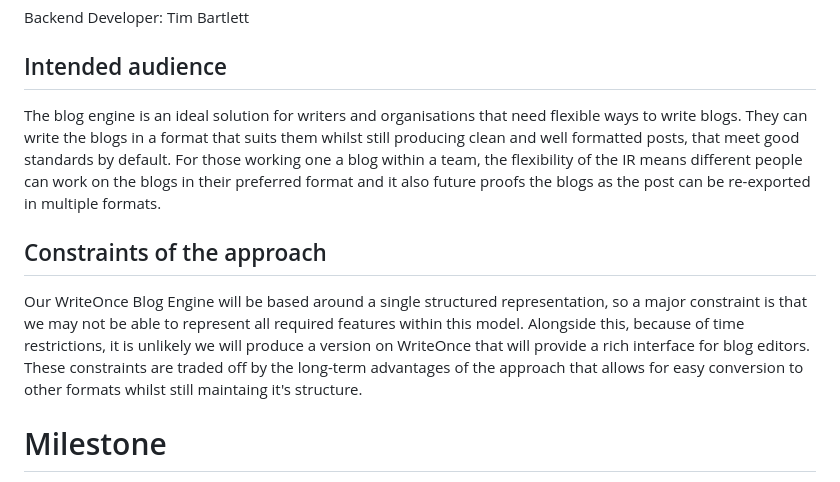
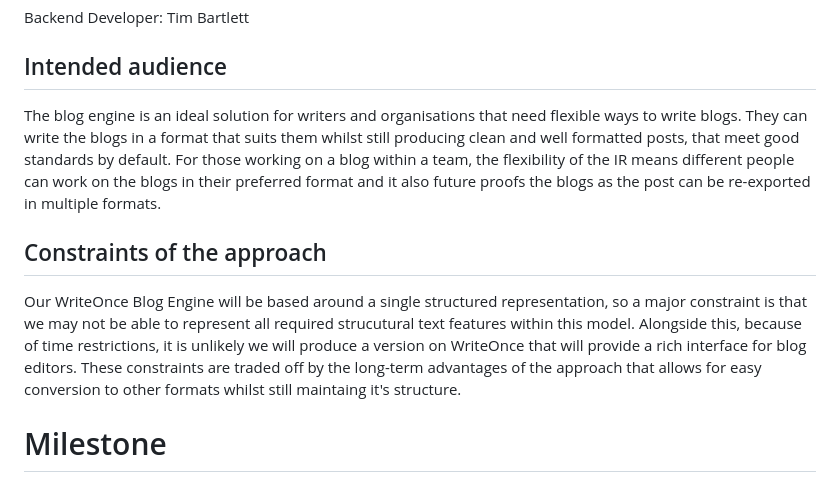
Before and after one commit to Sussex-ESRS-Team/writeOnce, a Markdown page: specification.md, the part around the change. Rendered like a GitHub page.

Commit message:
Fix typos and improve clarity in specification.md

```diff
--- a/specification.md
+++ b/specification.md
@@ -18,10 +18,10 @@ Backend Developer: Tim Bartlett
 
 ## Intended audience
 
-The blog engine is an ideal solution for writers and organisations that need flexible ways to write blogs. They can write the blogs in a format that suits them whilst still producing clean and well formatted posts, that meet good standards by default. For those working one a blog within a team, the flexibility of the IR means different people can work on the blogs in their preferred format and it also future proofs the blogs as the post can be re-exported in multiple formats.
+The blog engine is an ideal solution for writers and organisations that need flexible ways to write blogs. They can write the blogs in a format that suits them whilst still producing clean and well formatted posts, that meet good standards by default. For those working on a blog within a team, the flexibility of the IR means different people can work on the blogs in their preferred format and it also future proofs the blogs as the post can be re-exported in multiple formats.
 
 ## Constraints of the approach
-Our WriteOnce Blog Engine will be based around a single structured representation, so a major constraint is that we may not be able to represent all required features within this model. Alongside this, because of time restrictions, it is unlikely we will produce a version on WriteOnce that will provide a rich interface for blog editors. These constraints are traded off by the long-term advantages of the approach that allows for easy conversion to other formats whilst still maintaing it's structure.
+Our WriteOnce Blog Engine will be based around a single structured representation, so a major constraint is that we may not be able to represent all required strucutural text features within this model. Alongside this, because of time restrictions, it is unlikely we will produce a version on WriteOnce that will provide a rich interface for blog editors. These constraints are traded off by the long-term advantages of the approach that allows for easy conversion to other formats whilst still maintaing it's structure.
 
 
 # Milestone
```
